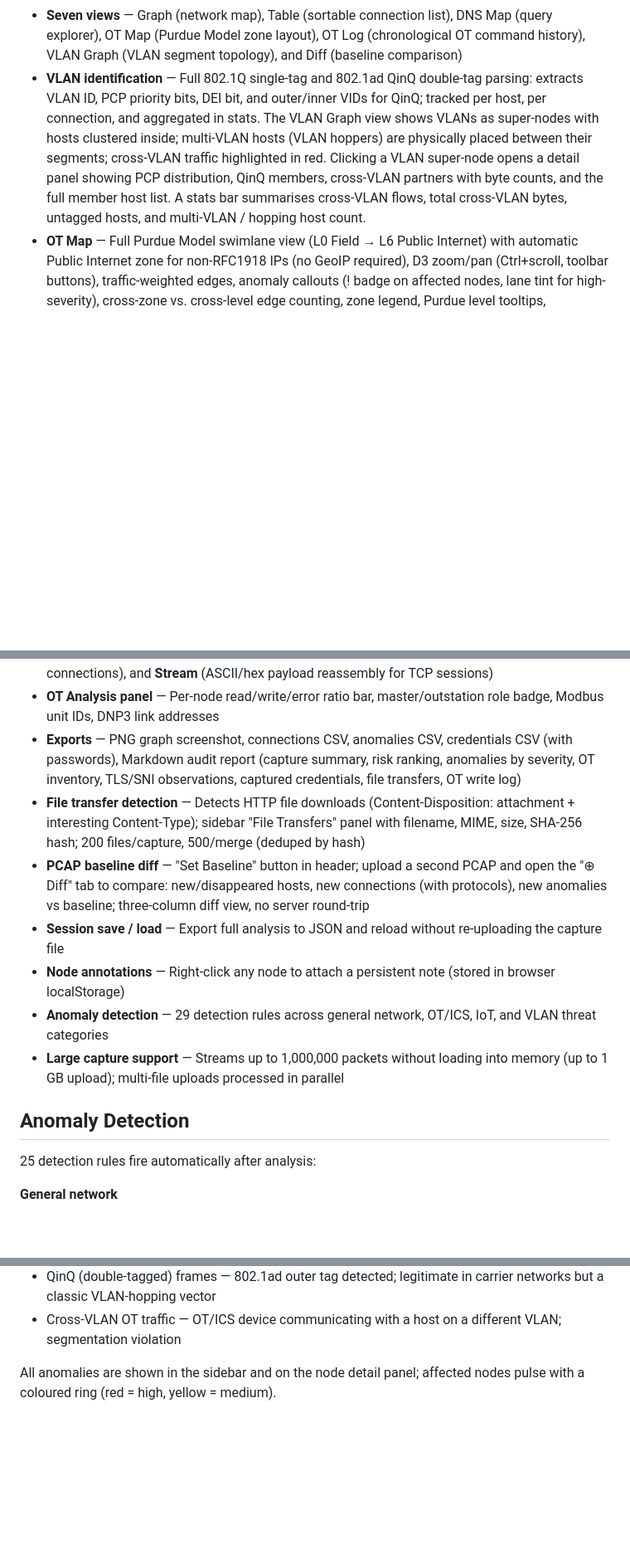
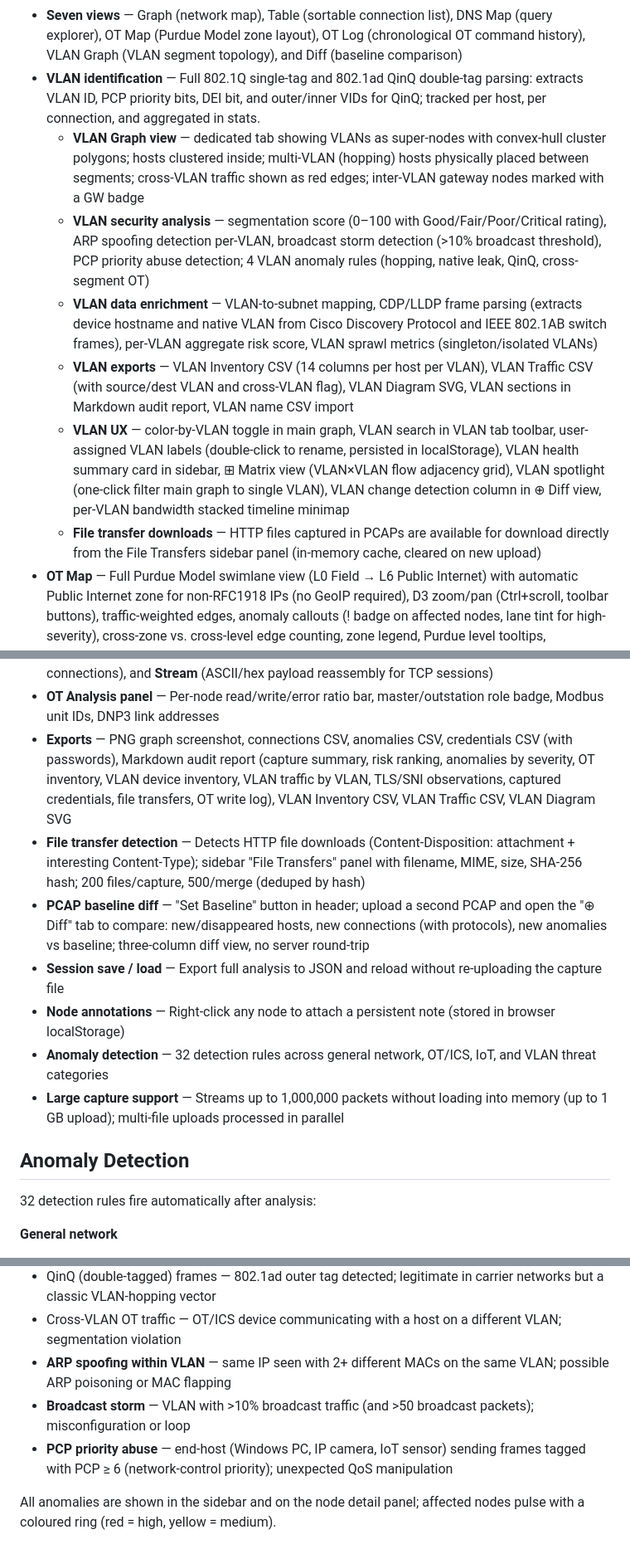
Before and after one commit to sandeep-egalapati-mirai/pcap-vis-anz, a Markdown page: README.md, 3 parts joined by grey strips. Shown at 83% size. GitHub-like rendering; blank space fills up the shorter version.

Commit message:
docs: update README for full VLAN feature set; remove stale patch file

```diff
--- a/README.md
+++ b/README.md
@@ -20,23 +20,29 @@ An interactive web-based tool for visualizing network packet captures. Upload a
 - **Search** — Find nodes by IP address or hostname (300ms debounce)
 - **Detail panel** — Click any node to see host details (ports, services, traffic stats, DNS queries, TLS SNI names, anomalies, OT analysis, conversations, and captured credentials)
 - **Seven views** — Graph (network map), Table (sortable connection list), DNS Map (query explorer), OT Map (Purdue Model zone layout), OT Log (chronological OT command history), VLAN Graph (VLAN segment topology), and Diff (baseline comparison)
-- **VLAN identification** — Full 802.1Q single-tag and 802.1ad QinQ double-tag parsing: extracts VLAN ID, PCP priority bits, DEI bit, and outer/inner VIDs for QinQ; tracked per host, per connection, and aggregated in stats. The VLAN Graph view shows VLANs as super-nodes with hosts clustered inside; multi-VLAN hosts (VLAN hoppers) are physically placed between their segments; cross-VLAN traffic highlighted in red. Clicking a VLAN super-node opens a detail panel showing PCP distribution, QinQ members, cross-VLAN partners with byte counts, and the full member host list. A stats bar summarises cross-VLAN flows, total cross-VLAN bytes, untagged hosts, and multi-VLAN / hopping host count.
+- **VLAN identification** — Full 802.1Q single-tag and 802.1ad QinQ double-tag parsing: extracts VLAN ID, PCP priority bits, DEI bit, and outer/inner VIDs for QinQ; tracked per host, per connection, and aggregated in stats.
+  - **VLAN Graph view** — dedicated tab showing VLANs as super-nodes with convex-hull cluster polygons; hosts clustered inside; multi-VLAN (hopping) hosts physically placed between segments; cross-VLAN traffic shown as red edges; inter-VLAN gateway nodes marked with a GW badge
+  - **VLAN security analysis** — segmentation score (0–100 with Good/Fair/Poor/Critical rating), ARP spoofing detection per-VLAN, broadcast storm detection (>10% broadcast threshold), PCP priority abuse detection; 4 VLAN anomaly rules (hopping, native leak, QinQ, cross-segment OT)
+  - **VLAN data enrichment** — VLAN-to-subnet mapping, CDP/LLDP frame parsing (extracts device hostname and native VLAN from Cisco Discovery Protocol and IEEE 802.1AB switch frames), per-VLAN aggregate risk score, VLAN sprawl metrics (singleton/isolated VLANs)
+  - **VLAN exports** — VLAN Inventory CSV (14 columns per host per VLAN), VLAN Traffic CSV (with source/dest VLAN and cross-VLAN flag), VLAN Diagram SVG, VLAN sections in Markdown audit report, VLAN name CSV import
+  - **VLAN UX** — color-by-VLAN toggle in main graph, VLAN search in VLAN tab toolbar, user-assigned VLAN labels (double-click to rename, persisted in localStorage), VLAN health summary card in sidebar, ⊞ Matrix view (VLAN×VLAN flow adjacency grid), VLAN spotlight (one-click filter main graph to single VLAN), VLAN change detection column in ⊕ Diff view, per-VLAN bandwidth stacked timeline minimap
+  - **File transfer downloads** — HTTP files captured in PCAPs are available for download directly from the File Transfers sidebar panel (in-memory cache, cleared on new upload)
 - **OT Map** — Full Purdue Model swimlane view (L0 Field → L6 Public Internet) with automatic Public Internet zone for non-RFC1918 IPs (no GeoIP required), D3 zoom/pan (Ctrl+scroll, toolbar buttons), traffic-weighted edges, anomaly callouts (! badge on affected nodes, lane tint for high-severity), cross-zone vs. cross-level edge counting, zone legend, Purdue level tooltips, activeTypes filter integration with sidebar bypass toggle ("Respect filters" button), OT protocol evidence-based Purdue level assignment, and editable mode: drag-to-reclassify, add/remove devices (IP format + Purdue level validation with inline error), risk annotation (Critical → Info, panel positioned near clicked node), and PNG/JSON export
 - **OT Communication Matrix** — Toggle within the OT Map view (⊞ Matrix button) to switch to a device×device adjacency matrix: each cell is coloured by dominant OT protocol, orange for cross-zone traffic, and red-bordered when an anomaly is present; hover for packet count, byte total, OT read/write counts, and cross-zone/anomaly warnings
 - **Timeline** — Scrub or auto-play packet activity over time; packet-density minimap (rAF-throttled for smooth playback); speed selector (0.5×, 1×, 2×, 5×); Space to play/pause, ←/→ arrow keys to step one tick
 - **Packet inspector** — Click any edge or node to open a Wireshark-style panel with three tabs: **Packets** (per-packet protocol tree and hex dump), **Cmd Log** (OT command history for OT connections), and **Stream** (ASCII/hex payload reassembly for TCP sessions)
 - **OT Analysis panel** — Per-node read/write/error ratio bar, master/outstation role badge, Modbus unit IDs, DNP3 link addresses
-- **Exports** — PNG graph screenshot, connections CSV, anomalies CSV, credentials CSV (with passwords), Markdown audit report (capture summary, risk ranking, anomalies by severity, OT inventory, TLS/SNI observations, captured credentials, file transfers, OT write log)
+- **Exports** — PNG graph screenshot, connections CSV, anomalies CSV, credentials CSV (with passwords), Markdown audit report (capture summary, risk ranking, anomalies by severity, OT inventory, VLAN device inventory, VLAN traffic by VLAN, TLS/SNI observations, captured credentials, file transfers, OT write log), VLAN Inventory CSV, VLAN Traffic CSV, VLAN Diagram SVG
 - **File transfer detection** — Detects HTTP file downloads (Content-Disposition: attachment + interesting Content-Type); sidebar "File Transfers" panel with filename, MIME, size, SHA-256 hash; 200 files/capture, 500/merge (deduped by hash)
 - **PCAP baseline diff** — "Set Baseline" button in header; upload a second PCAP and open the "⊕ Diff" tab to compare: new/disappeared hosts, new connections (with protocols), new anomalies vs baseline; three-column diff view, no server round-trip
 - **Session save / load** — Export full analysis to JSON and reload without re-uploading the capture file
 - **Node annotations** — Right-click any node to attach a persistent note (stored in browser localStorage)
-- **Anomaly detection** — 29 detection rules across general network, OT/ICS, IoT, and VLAN threat categories
+- **Anomaly detection** — 32 detection rules across general network, OT/ICS, IoT, and VLAN threat categories
 - **Large capture support** — Streams up to 1,000,000 packets without loading into memory (up to 1 GB upload); multi-file uploads processed in parallel
 
 ## Anomaly Detection
 
-25 detection rules fire automatically after analysis:
+32 detection rules fire automatically after analysis:
 
 **General network**
 - Port scan — single source contacting >5 IPs across >15 unique ports
@@ -74,6 +80,9 @@ An interactive web-based tool for visualizing network packet captures. Upload a
 - Untagged + tagged frame mix — same host sending both untagged and tagged frames; possible native VLAN leakage
 - QinQ (double-tagged) frames — 802.1ad outer tag detected; legitimate in carrier networks but a classic VLAN-hopping vector
 - Cross-VLAN OT traffic — OT/ICS device communicating with a host on a different VLAN; segmentation violation
+- **ARP spoofing within VLAN** — same IP seen with 2+ different MACs on the same VLAN; possible ARP poisoning or MAC flapping
+- **Broadcast storm** — VLAN with >10% broadcast traffic (and >50 broadcast packets); misconfiguration or loop
+- **PCP priority abuse** — end-host (Windows PC, IP camera, IoT sensor) sending frames tagged with PCP ≥ 6 (network-control priority); unexpected QoS manipulation
 
 All anomalies are shown in the sidebar and on the node detail panel; affected nodes pulse with a coloured ring (red = high, yellow = medium).
 
```
